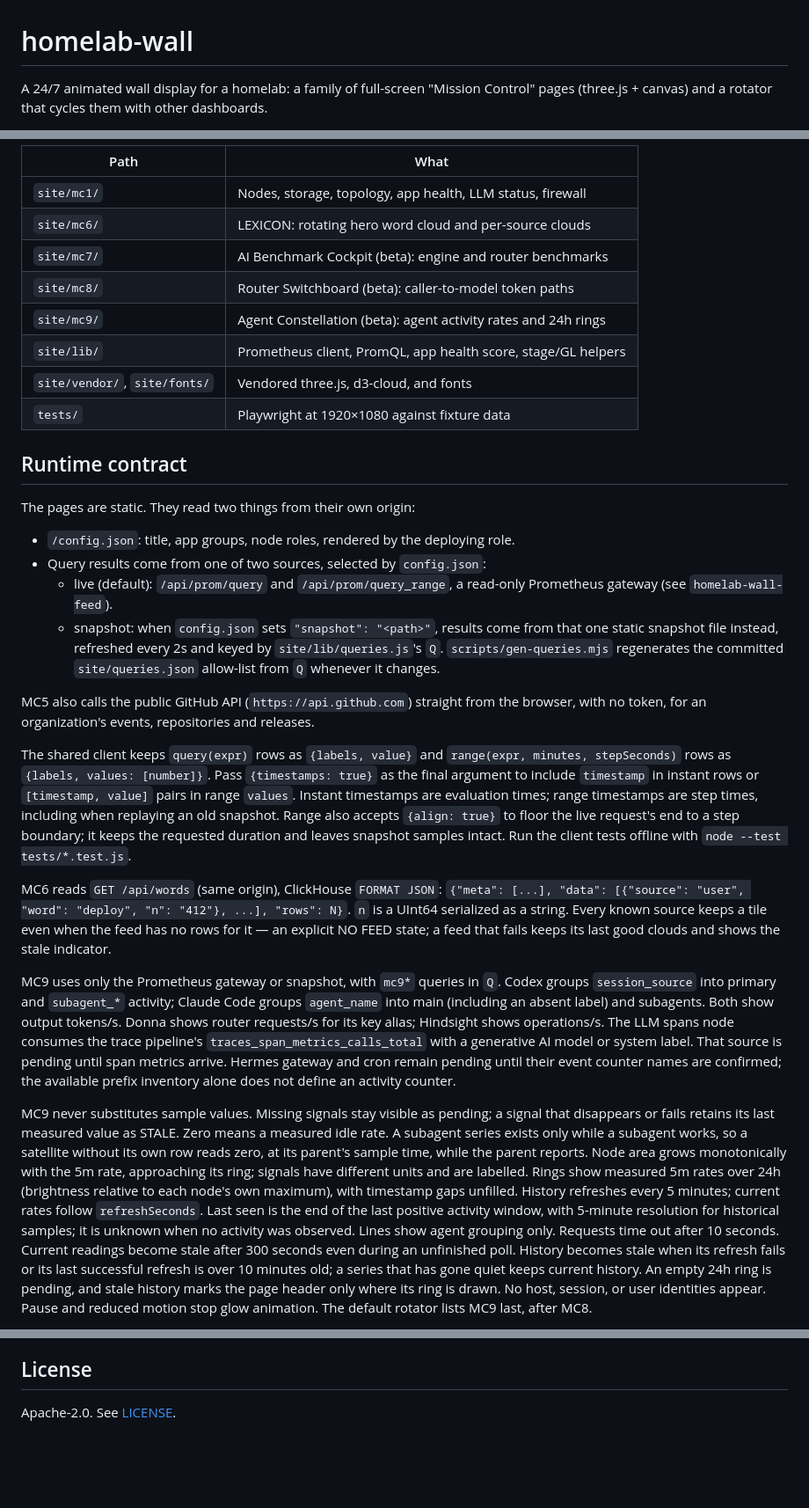
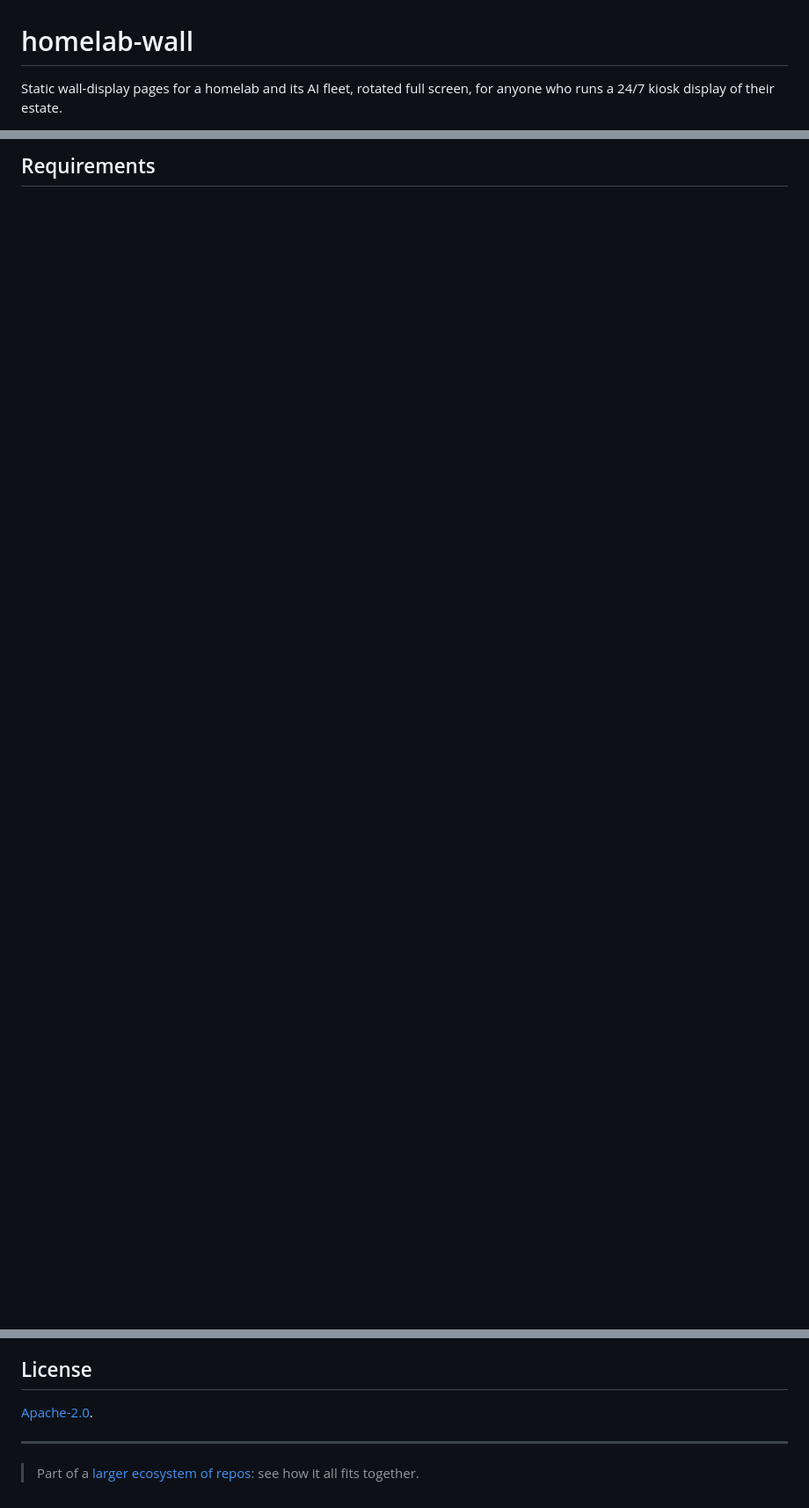
Before and after one commit to dryvist/homelab-wall, a Markdown page: README.md, 3 parts joined by grey strips. Shown at 88% size. Rendered like a GitHub page; blank space fills up the shorter version.

Commit message:
docs: rewrite the README to the house shape
Assisted-by: Claude:claude-opus-5-5
Claude-Session: https://claude.ai/code/session_01EEuWHWDMY7Ja8M3XZripB9

```diff
--- a/README.md
+++ b/README.md
@@ -1,6 +1,5 @@
 # homelab-wall
 
-A 24/7 animated wall display for a homelab: a family of full-screen
-"Mission Control" pages (three.js + canvas) and a rotator that cycles them with
-other dashboards.
+Static wall-display pages for a homelab and its AI fleet, rotated full screen, for anyone who runs a 24/7 kiosk
+display of their estate.
 
@@ -8,75 +8,3 @@ other dashboards.
 
-| Path | What |
-| --- | --- |
-| `site/mc1/` | Nodes, storage, topology, app health, LLM status, firewall |
-| `site/mc6/` | LEXICON: rotating hero word cloud and per-source clouds |
-| `site/mc7/` | AI Benchmark Cockpit (beta): engine and router benchmarks |
-| `site/mc8/` | Router Switchboard (beta): caller-to-model token paths |
-| `site/mc9/` | Agent Constellation (beta): agent activity rates and 24h rings |
-| `site/lib/` | Prometheus client, PromQL, app health score, stage/GL helpers |
-| `site/vendor/`, `site/fonts/` | Vendored three.js, d3-cloud, and fonts |
-| `tests/` | Playwright at 1920×1080 against fixture data |
+## Requirements
 
-## Runtime contract
-
-The pages are static. They read two things from their own origin:
-
-- `/config.json`: title, app groups, node roles, rendered by the deploying role.
-- Query results come from one of two sources, selected by `config.json`:
-  - live (default): `/api/prom/query` and `/api/prom/query_range`, a read-only
-    Prometheus gateway (see `homelab-wall-feed`).
-  - snapshot: when `config.json` sets `"snapshot": "<path>"`, results come from
-    that one static snapshot file instead, refreshed every 2s and keyed by
-    `site/lib/queries.js`'s `Q`. `scripts/gen-queries.mjs` regenerates the
-    committed `site/queries.json` allow-list from `Q` whenever it changes.
-
-MC5 also calls the public GitHub API (`https://api.github.com`) straight from
-the browser, with no token, for an organization's events, repositories and
-releases.
-
-The shared client keeps `query(expr)` rows as `{labels, value}` and
-`range(expr, minutes, stepSeconds)` rows as `{labels, values: [number]}`.
-Pass `{timestamps: true}` as the final argument to include `timestamp` in
-instant rows or `[timestamp, value]` pairs in range `values`. Instant timestamps
-are evaluation times; range timestamps are step times, including when replaying
-an old snapshot.
-Range also accepts `{align: true}` to floor the live request's end to a step
-boundary; it keeps the requested duration and leaves snapshot samples intact.
-Run the client tests offline with `node --test tests/*.test.js`.
-
-MC6 reads `GET /api/words` (same origin), ClickHouse `FORMAT JSON`:
-`{"meta": [...], "data": [{"source": "user", "word": "deploy", "n": "412"}, ...], "rows": N}`.
-`n` is a UInt64 serialized as a string. Every known source keeps a tile even
-when the feed has no rows for it — an explicit NO FEED state; a feed that
-fails keeps its last good clouds and shows the stale indicator.
-
-MC9 uses only the Prometheus gateway or snapshot, with `mc9*` queries in `Q`.
-Codex groups `session_source` into primary and `subagent_*` activity; Claude
-Code groups `agent_name` into main (including an absent label) and subagents.
-Both show output tokens/s. Donna shows router requests/s for its key alias;
-Hindsight shows operations/s. The LLM spans node consumes the trace pipeline's
-`traces_span_metrics_calls_total` with a generative AI model or system label.
-That source is pending until span metrics arrive. Hermes gateway and cron
-remain pending until their event counter names are confirmed; the available
-prefix inventory alone does not define an activity counter.
-
-MC9 never substitutes sample values. Missing signals stay visible as pending;
-a signal that disappears or fails retains its last measured value as STALE.
-Zero means a measured idle rate. A subagent series exists only while a
-subagent works, so a satellite without its own row reads zero, at its
-parent's sample time, while the parent reports. Node area grows
-monotonically with the 5m rate, approaching its ring; signals have different
-units and are labelled.
-Rings show measured 5m rates over 24h (brightness relative to each node's own
-maximum), with timestamp gaps unfilled. History refreshes every 5 minutes;
-current rates follow `refreshSeconds`. Last seen is the end of the last
-positive activity window, with 5-minute resolution for historical samples;
-it is unknown when no activity was observed. Lines show agent grouping only.
-Requests time out after 10 seconds. Current readings become stale after
-300 seconds even during an unfinished poll. History becomes stale when its
-refresh fails or its last successful refresh is over 10 minutes old; a series
-that has gone quiet keeps current history. An empty 24h ring is pending, and
-stale history marks the page header only where its ring is drawn.
-No host, session, or user identities appear. Pause and reduced motion stop
-glow animation. The default rotator lists MC9 last, after MC8.
-
@@ -198,4 +188,8 @@ pinned version.
 
 ## License
 
-Apache-2.0. See [LICENSE](LICENSE).
+[Apache-2.0](LICENSE).
+
+---
+
+> Part of a [larger ecosystem of repos](https://docs.jacobpevans.com): see how it all fits together.
```
Also changed, not shown: other parts of README.md (+169 -106 lines).
